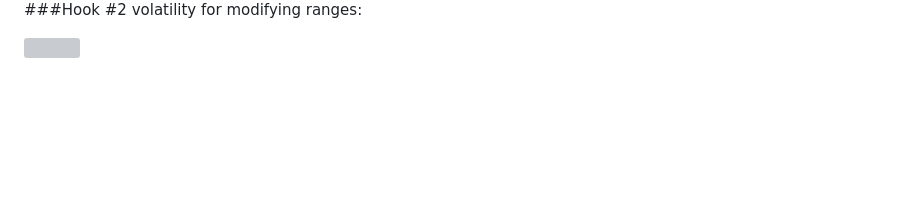
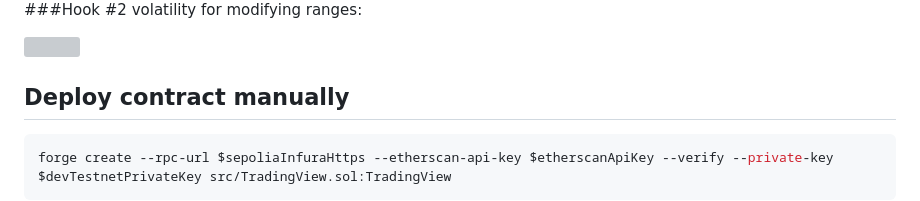
Before and after one commit to MarcusWentz/time_concentrate, a Markdown page: README.md, the part around the change. GitHub-like rendering; blank space fills up the shorter version; grey boxes are pictures that could not be loaded.

Commit message:
Foundry manual deploy script with verification on Etherscan Sepolia

````diff
--- a/README.md
+++ b/README.md
@@ -119,3 +119,8 @@ Thanks to:
 ###Hook #2 volatility for modifying ranges:
 
 <img src="./img/uniswap_fees_hook.jpg" width=800px />
+
+## Deploy contract manually
+```shell
+forge create --rpc-url $sepoliaInfuraHttps --etherscan-api-key $etherscanApiKey --verify --private-key $devTestnetPrivateKey src/TradingView.sol:TradingView
+```
````
